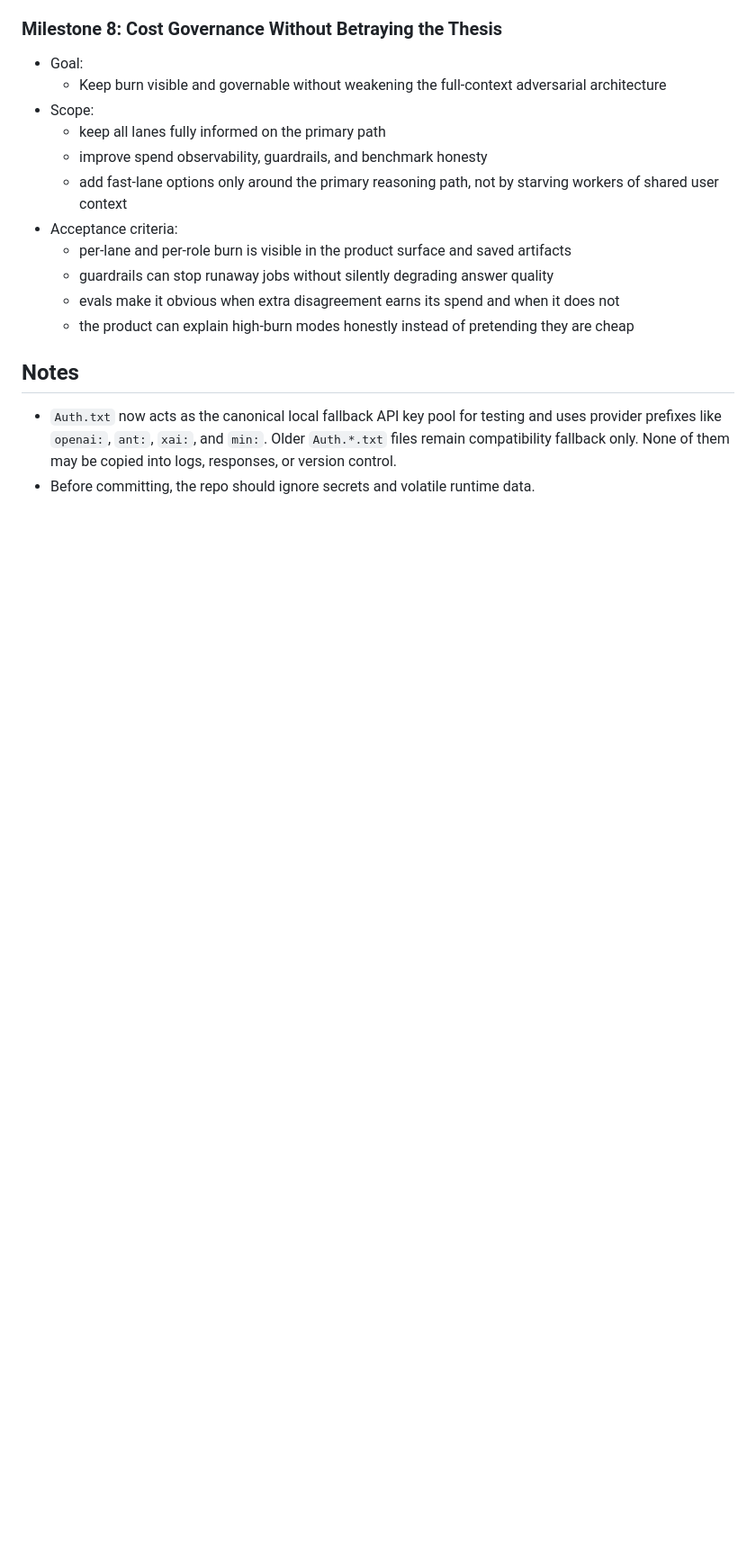
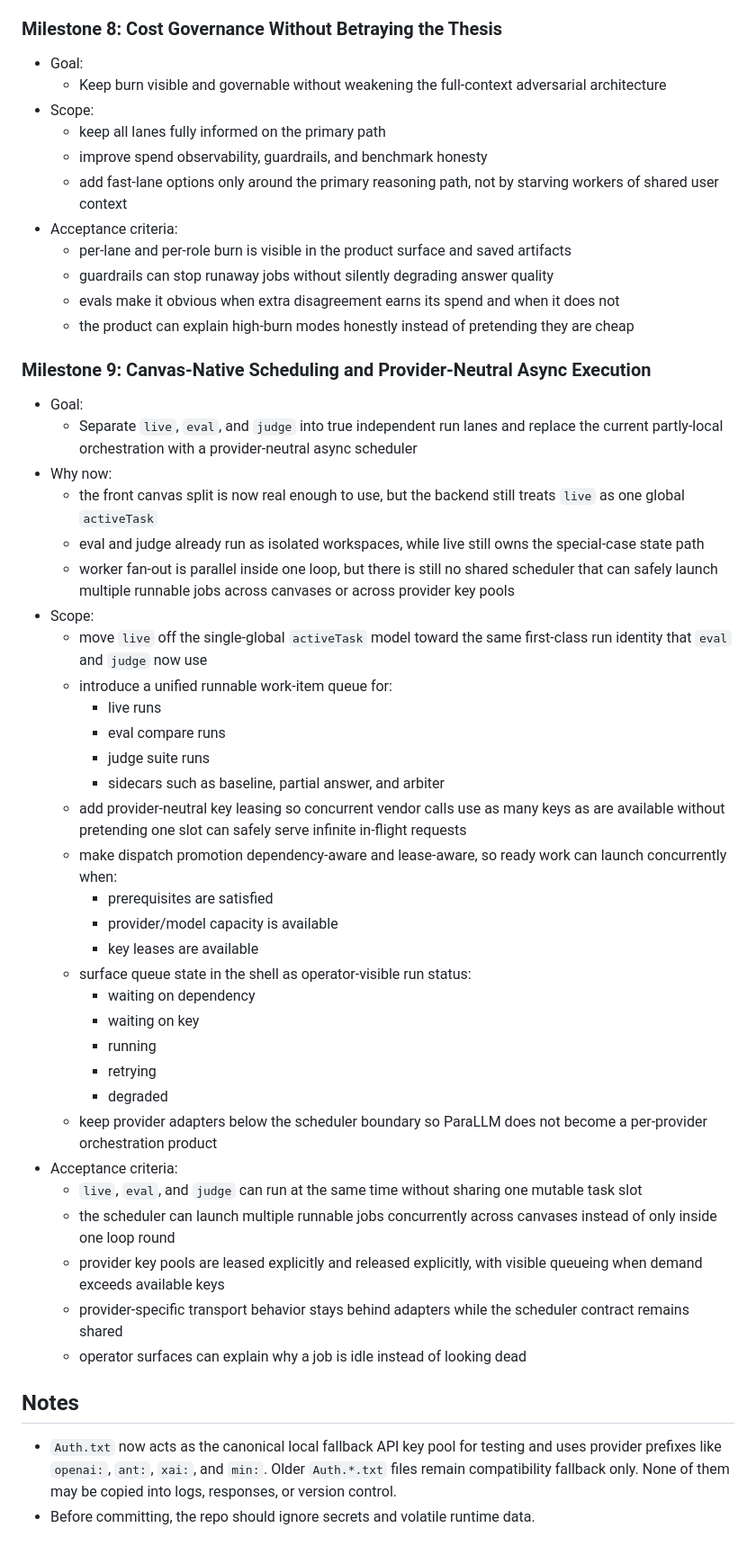
Before and after one commit to palamudin/ParaLLM, a Markdown page: project.md, the part around the change. Shown at 90% size. Rendered like a GitHub page; blank space fills up the shorter version.

```diff
--- a/project.md
+++ b/project.md
@@ -689,6 +689,40 @@ The design goal is sparse, structured sharing. The workers should not stream eve
   - evals make it obvious when extra disagreement earns its spend and when it does not
   - the product can explain high-burn modes honestly instead of pretending they are cheap
 
+### Milestone 9: Canvas-Native Scheduling and Provider-Neutral Async Execution
+
+- Goal:
+  - Separate `live`, `eval`, and `judge` into true independent run lanes and replace the current partly-local orchestration with a provider-neutral async scheduler
+- Why now:
+  - the front canvas split is now real enough to use, but the backend still treats `live` as one global `activeTask`
+  - eval and judge already run as isolated workspaces, while live still owns the special-case state path
+  - worker fan-out is parallel inside one loop, but there is still no shared scheduler that can safely launch multiple runnable jobs across canvases or across provider key pools
+- Scope:
+  - move `live` off the single-global `activeTask` model toward the same first-class run identity that `eval` and `judge` now use
+  - introduce a unified runnable work-item queue for:
+    - live runs
+    - eval compare runs
+    - judge suite runs
+    - sidecars such as baseline, partial answer, and arbiter
+  - add provider-neutral key leasing so concurrent vendor calls use as many keys as are available without pretending one slot can safely serve infinite in-flight requests
+  - make dispatch promotion dependency-aware and lease-aware, so ready work can launch concurrently when:
+    - prerequisites are satisfied
+    - provider/model capacity is available
+    - key leases are available
+  - surface queue state in the shell as operator-visible run status:
+    - waiting on dependency
+    - waiting on key
+    - running
+    - retrying
+    - degraded
+  - keep provider adapters below the scheduler boundary so ParaLLM does not become a per-provider orchestration product
+- Acceptance criteria:
+  - `live`, `eval`, and `judge` can run at the same time without sharing one mutable task slot
+  - the scheduler can launch multiple runnable jobs concurrently across canvases instead of only inside one loop round
+  - provider key pools are leased explicitly and released explicitly, with visible queueing when demand exceeds available keys
+  - provider-specific transport behavior stays behind adapters while the scheduler contract remains shared
+  - operator surfaces can explain why a job is idle instead of looking dead
+
 ## Notes
 
 - `Auth.txt` now acts as the canonical local fallback API key pool for testing and uses provider prefixes like `openai:`, `ant:`, `xai:`, and `min:`. Older `Auth.*.txt` files remain compatibility fallback only. None of them may be copied into logs, responses, or version control.
```
Also changed, not shown: README.md (+3 -0 lines).
